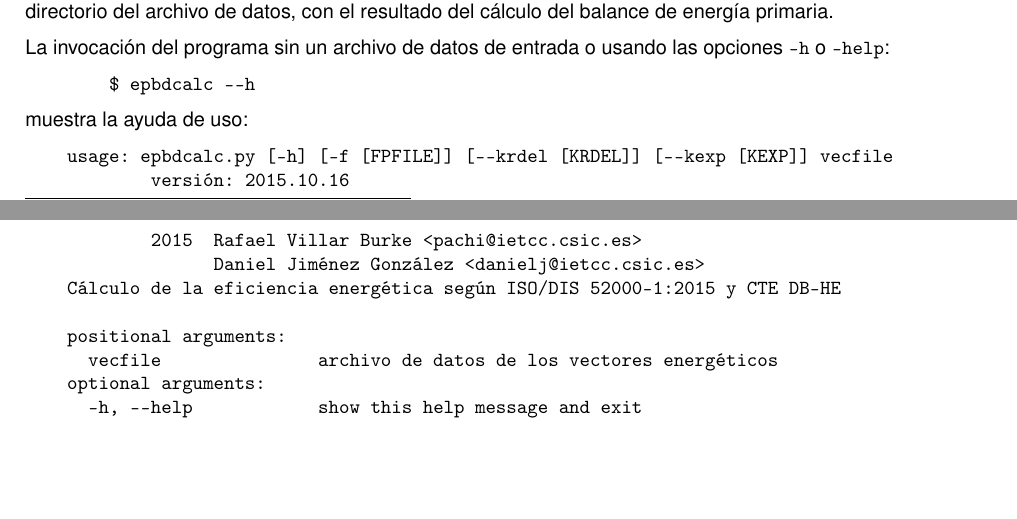
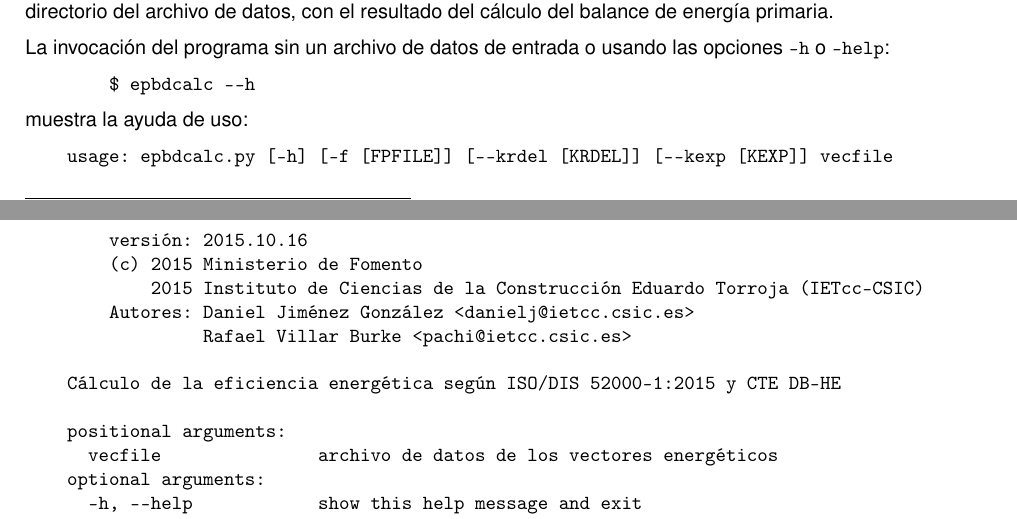
Before and after one commit to energiacte/epbdcalc, a LaTeX document (docs/Manual_epbdcalc.tex): two parts of pages 3 and 4 of 11, joined at a grey line, cut so that both start at the same text, the shorter picture padded with empty space. Compiled offline with pdfLaTeX.

Commit message:
Update manual with new output for help

```diff
--- a/docs/Manual_epbdcalc.tex
+++ b/docs/Manual_epbdcalc.tex
@@ -184,9 +184,13 @@ La invocación del programa sin un archivo de datos de entrada o usando las opci
 
 \begin{Verbatim}
     usage: epbdcalc.py [-h] [-f [FPFILE]] [--krdel [KRDEL]] [--kexp [KEXP]] vecfile
-    	versión: 2015.10.16
-    	2015  Rafael Villar Burke <pachi@ietcc.csic.es>
-    	      Daniel Jiménez González <danielj@ietcc.csic.es>
+
+	versión: 2015.10.16
+	(c) 2015 Ministerio de Fomento
+	    2015 Instituto de Ciencias de la Construcción Eduardo Torroja (IETcc-CSIC)
+	Autores: Daniel Jiménez González <danielj@ietcc.csic.es>
+	         Rafael Villar Burke <pachi@ietcc.csic.es>
+
     Cálculo de la eficiencia energética según ISO/DIS 52000-1:2015 y CTE DB-HE
 
     positional arguments:
```
